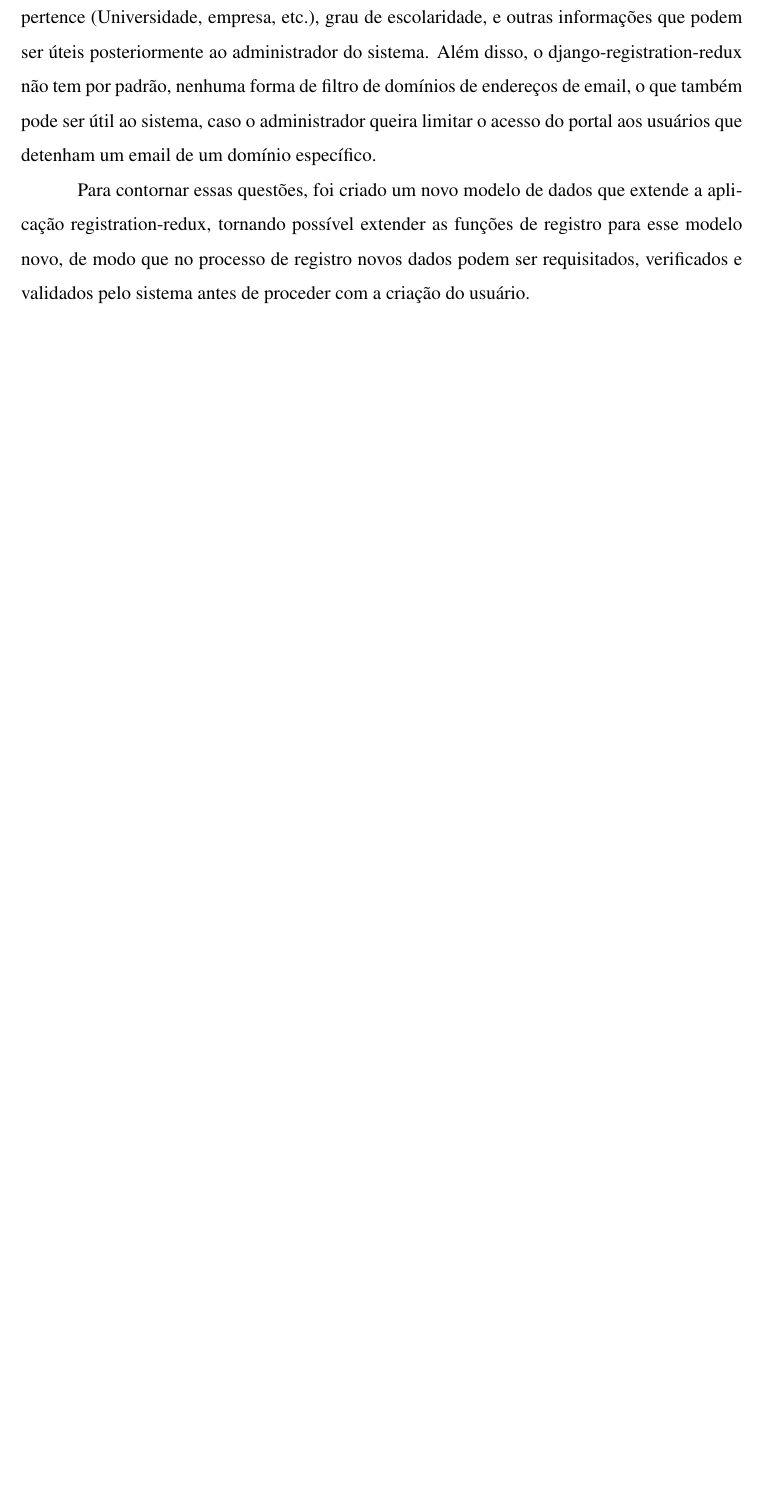
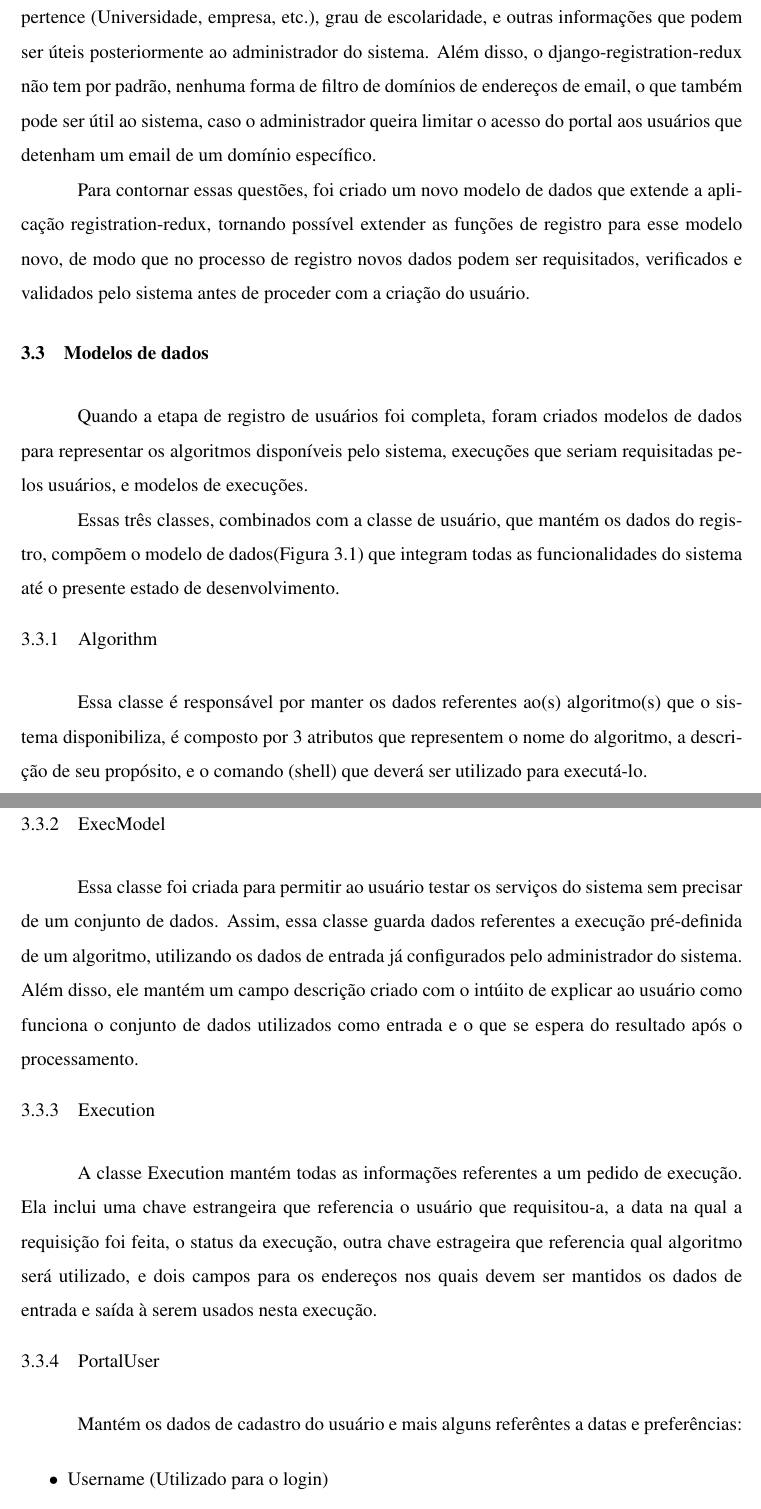
Before and after one commit to Madalosso/TG, a LaTeX thesis (previa/preview.tex): part of page 11 of 17 before the commit and two parts of pages 11 and 12 of 17 after it, the two joined at a grey line, cut so that both start at the same text, the shorter picture padded with empty space. The pictures show the PDF file previa/preview.pdf that the author committed with the source.

Commit message:
update previa

```diff
--- a/previa/preview.tex
+++ b/previa/preview.tex
@@ -203,4 +203,24 @@ Além disso, o django-registration-redux não tem por padrão, nenhuma forma de
 
 Para contornar essas questões, foi criado um novo modelo de dados que extende a aplicação registration-redux, tornando possível extender as funções de registro para esse modelo novo, de modo que no processo de registro novos dados podem ser requisitados, verificados e validados pelo sistema antes de proceder com a criação do usuário.
 
-\section{Execução de tarefas}
+\section{Modelos de dados}
+Quando a etapa de registro de usuários foi completa, foram criados modelos de dados para representar os algoritmos disponíveis pelo sistema, execuções que seriam requisitadas pelos usuários, e modelos de execuções.
+
+Essas três classes, combinados com a classe de usuário, que mantém os dados do registro, compõem o modelo de dados(Figura 3.1) que integram todas as funcionalidades do sistema até o presente estado de desenvolvimento.
+
+\subsection{Algorithm}
+Essa classe é responsável por manter os dados referentes ao(s) algoritmo(s) que o sistema disponibiliza, é composto por 3 atributos que representem o nome do algoritmo, a descrição de seu propósito, e o comando (shell) que deverá ser utilizado para executá-lo.
+
+\subsection{ExecModel}
+Essa classe foi criada para permitir ao usuário testar os serviços do sistema sem precisar de um conjunto de dados. Assim, essa classe guarda dados referentes a execução pré-definida de um algoritmo, utilizando os dados de entrada já configurados pelo administrador do sistema. Além disso, ele mantém um campo descrição criado com o intúito de explicar ao usuário como funciona o conjunto de dados utilizados como entrada e o que se espera do resultado após o processamento.
+
+\subsection{Execution}
+A classe Execution mantém todas as informações referentes a um pedido de execução. Ela inclui uma chave estrangeira que referencia o usuário que requisitou-a, a data na qual a requisição foi feita, o status da execução, outra chave estrageira que referencia qual algoritmo será utilizado, e dois campos para os endereços nos quais devem ser mantidos os dados de entrada e saída à serem usados nesta execução.
+
+\subsection{PortalUser}
+Representa o usuário no protal, mantém os dados de cadastro e mais alguns referêntes a datas e preferências:
+
+\begin{itemize}
+	\item Username (Utilizado para o login)
+	\item Password
+	\item E-mail
@@ -215,6 +252,16 @@ Compreendida a dimensão e complexidade de criar um sistema para execução de t
 BROKER lidar mensagens
 
 Worker
+
+\section{Funcionalidades}
+As funcionalidades do sistema podem ser divididas até agora em 3 grupos distintos.
+\subsection{Usuário Anonimo}
+Um usuário anônimo possui a permissão de acessar áreas de informação a respeito do sistema, de contato com o administrador do sistema, e da área de registro, onde pode solicitar o registro e, seguindo as orientações apresentadas, fazer login como um usuário registrado.
+\subsection{Usuário registrado}
+O usuário registrado tem permissão de criar experimentos no portal, para isso ele faz o \emph{upload} de um arquivo que será utilizado como entrada no algoritmo selecionado. Além disso o usuário também pode monitorar o estado dos experimentos que ele requisitou e fazer o \emph{download} dos arquivos de cada experimento, tanto o arquivo de entrada, como a saída(se houver) do algoritmo.
+\subsection{Administrador}
+O administrador tem as mesmas capacidades do que um usuário registrado e detem previlégios de acesso ao painel de administração do django. Isso permite a ele cadastro de novos algoritmos no sistema, de novos experimentos padrão e a editar qualquer informação que o sistema detenha no banco de dados.
+
 
 \section{Sistema de Arquivos}
 Como as tarefas realizadas pelo portal exigem dados para serem processados pelo algoritmo, e esse algoritmo gera novos dados, foi necessário criar um sistema de arquivos para manter uma ordem na qual seja possível recuperar esses arquivos após o seu processamento.
```
Also changed, not shown: previa/class_diagran_tg.png (added), previa/exemplo_imagem.png (deleted), previa/preview.pdf, previa/preview.tex (31 more changed lines), 5 other files.
